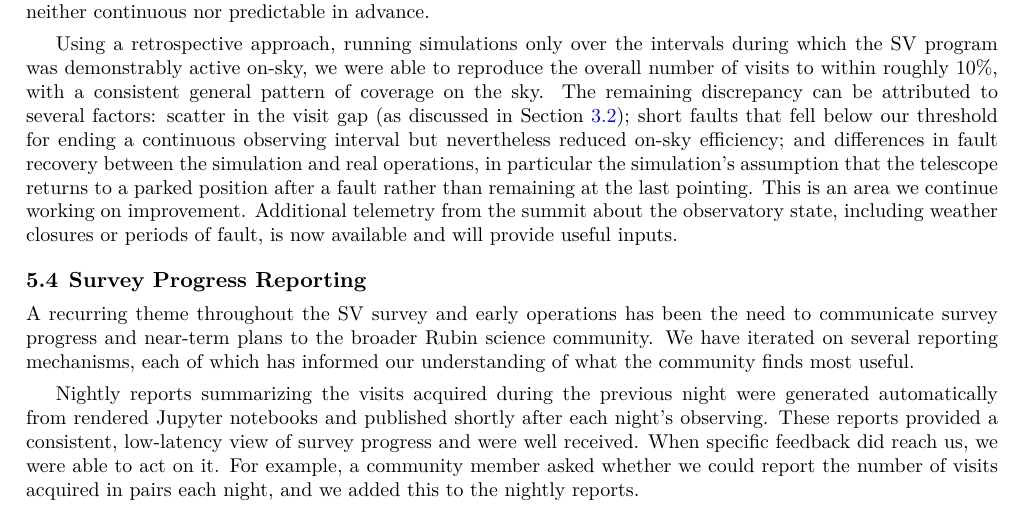
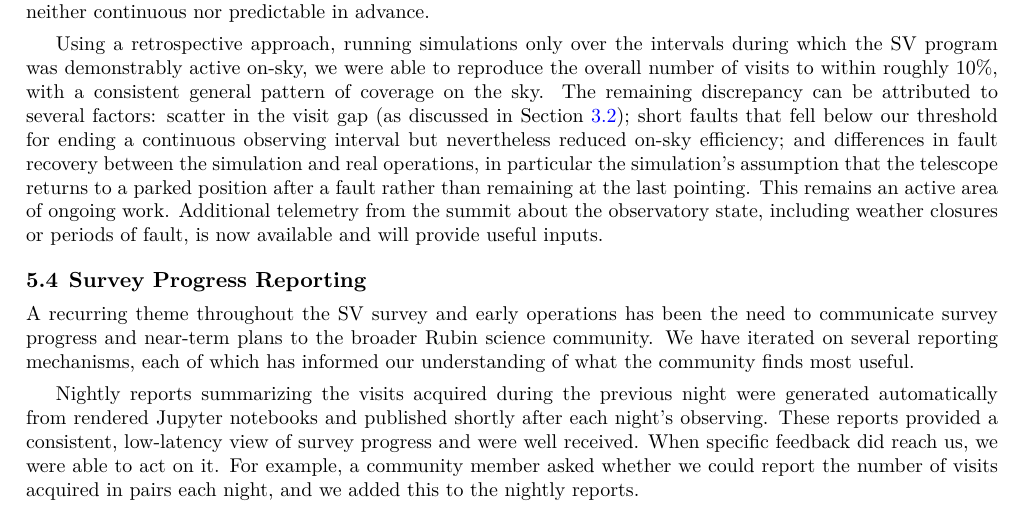
Before and after one commit to lsst-sims/smtn-020, a LaTeX paper (SMTN-020.tex, which reads body.tex): part of page 11 of 13, cut so that both start at the same text. Compiled offline with XeLaTeX; a LaTeX package or settings file that is missing is left out.

Commit message:
Apply suggestion from @leannep
Co-authored-by: Leanne Guy <5301176+leannep@users.noreply.github.com>

```diff
--- a/body.tex
+++ b/body.tex
@@ -581,7 +581,7 @@ ending a continuous observing interval but nevertheless reduced on-sky
 efficiency; and differences in fault recovery between the simulation and real
 operations, in particular the simulation's assumption that the telescope
 returns to a parked position after a fault rather than remaining at the last
-pointing.  This is an area we continue working on improvement.
+pointing.  This remains an active area of ongoing work.
 Additional telemetry from the summit about the observatory state, including
 weather closures or periods of fault, is now available and will provide
 useful inputs.
```
